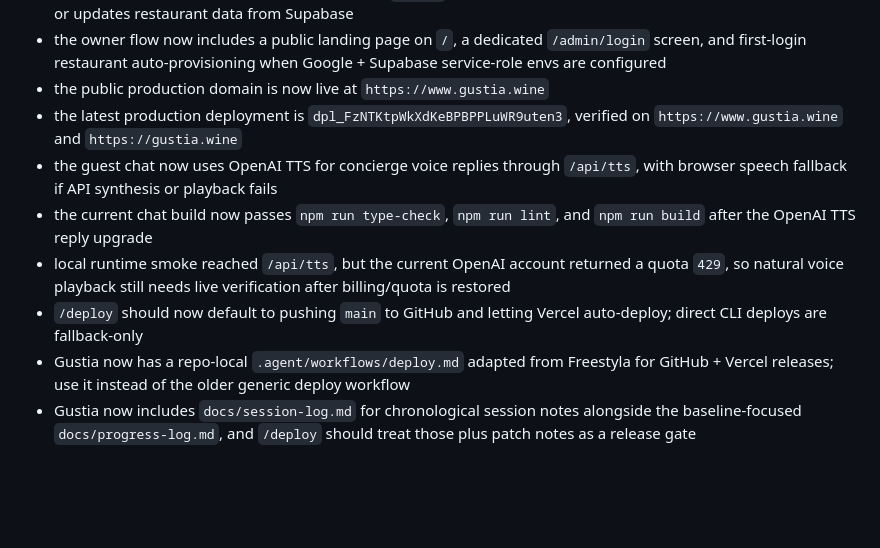
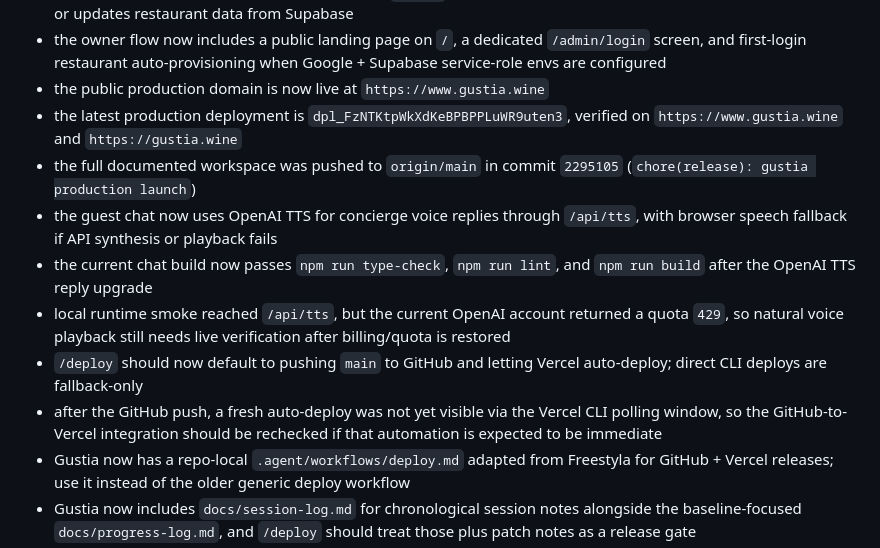
Before and after one commit to charlesclz03/Table-AI, a Markdown page: docs/next-session-handoff.md, the part around the change. Drawn GitHub-style; blank space fills up the shorter version.

```diff
--- a/docs/next-session-handoff.md
+++ b/docs/next-session-handoff.md
@@ -49,10 +49,12 @@ Related docs:
 - the owner flow now includes a public landing page on `/`, a dedicated `/admin/login` screen, and first-login restaurant auto-provisioning when Google + Supabase service-role envs are configured
 - the public production domain is now live at `https://www.gustia.wine`
 - the latest production deployment is `dpl_FzNTKtpWkXdKeBPBPPLuWR9uten3`, verified on `https://www.gustia.wine` and `https://gustia.wine`
+- the full documented workspace was pushed to `origin/main` in commit `2295105` (`chore(release): gustia production launch`)
 - the guest chat now uses OpenAI TTS for concierge voice replies through `/api/tts`, with browser speech fallback if API synthesis or playback fails
 - the current chat build now passes `npm run type-check`, `npm run lint`, and `npm run build` after the OpenAI TTS reply upgrade
 - local runtime smoke reached `/api/tts`, but the current OpenAI account returned a quota `429`, so natural voice playback still needs live verification after billing/quota is restored
 - `/deploy` should now default to pushing `main` to GitHub and letting Vercel auto-deploy; direct CLI deploys are fallback-only
+- after the GitHub push, a fresh auto-deploy was not yet visible via the Vercel CLI polling window, so the GitHub-to-Vercel integration should be rechecked if that automation is expected to be immediate
 - Gustia now has a repo-local `.agent/workflows/deploy.md` adapted from Freestyla for GitHub + Vercel releases; use it instead of the older generic deploy workflow
 - Gustia now includes `docs/session-log.md` for chronological session notes alongside the baseline-focused `docs/progress-log.md`, and `/deploy` should treat those plus patch notes as a release gate
 - normal final answers should summarize the work and verification without enumerating edited files unless the user explicitly asks for paths
```
Also changed, not shown: docs/session-log.md (+2 -0 lines).
